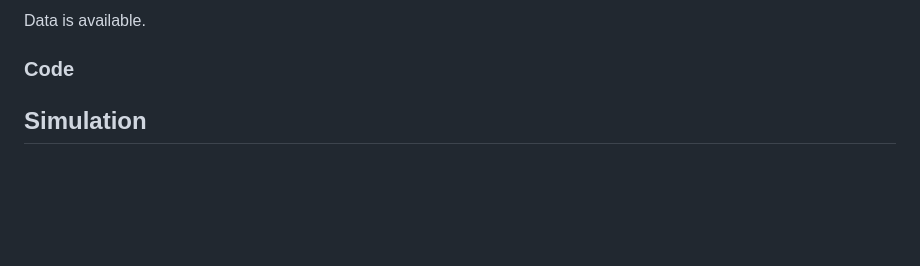
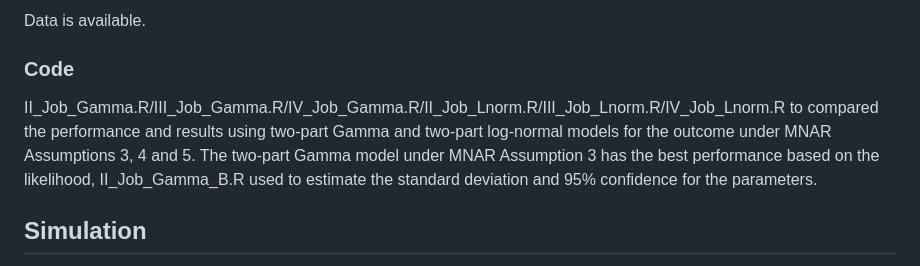
Before and after one commit to sushi133/Mediation-analysis-with-the-mediator-and-outcome-missing-not-at-random, a Markdown page: README.md, the part around the change. Rendered like a GitHub page; blank space fills up the shorter version.

```diff
--- a/README.md
+++ b/README.md
@@ -14,7 +14,8 @@ Data is available.
 
 ### Code
 
-
+II_Job_Gamma.R/III_Job_Gamma.R/IV_Job_Gamma.R/II_Job_Lnorm.R/III_Job_Lnorm.R/IV_Job_Lnorm.R to compared the performance and results using two-part Gamma and two-part log-normal models for the outcome under MNAR Assumptions 3, 4 and 5. The two-part Gamma
+model under MNAR Assumption 3 has the best performance based on the likelihood, II_Job_Gamma_B.R used to estimate the standard deviation and 95% confidence for the parameters.
 
 ## Simulation
 
```
